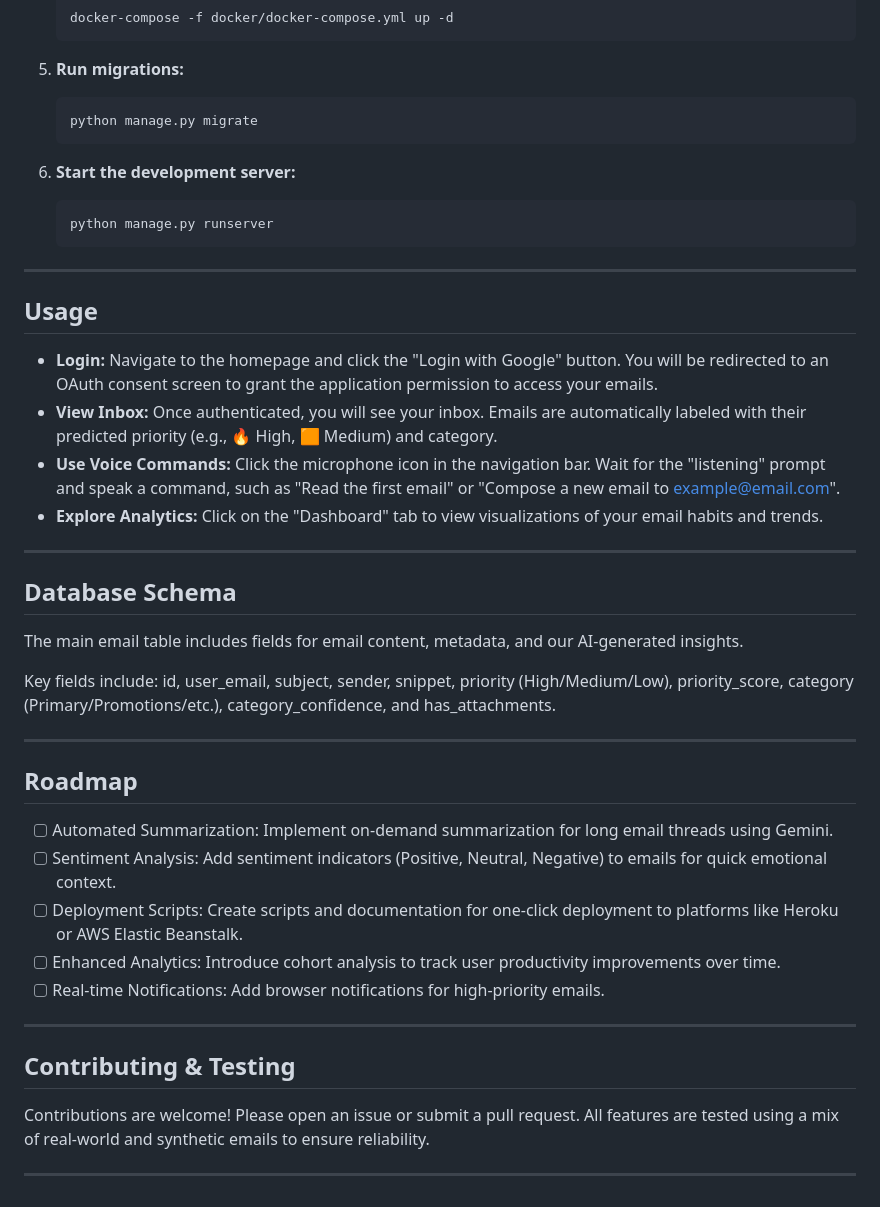
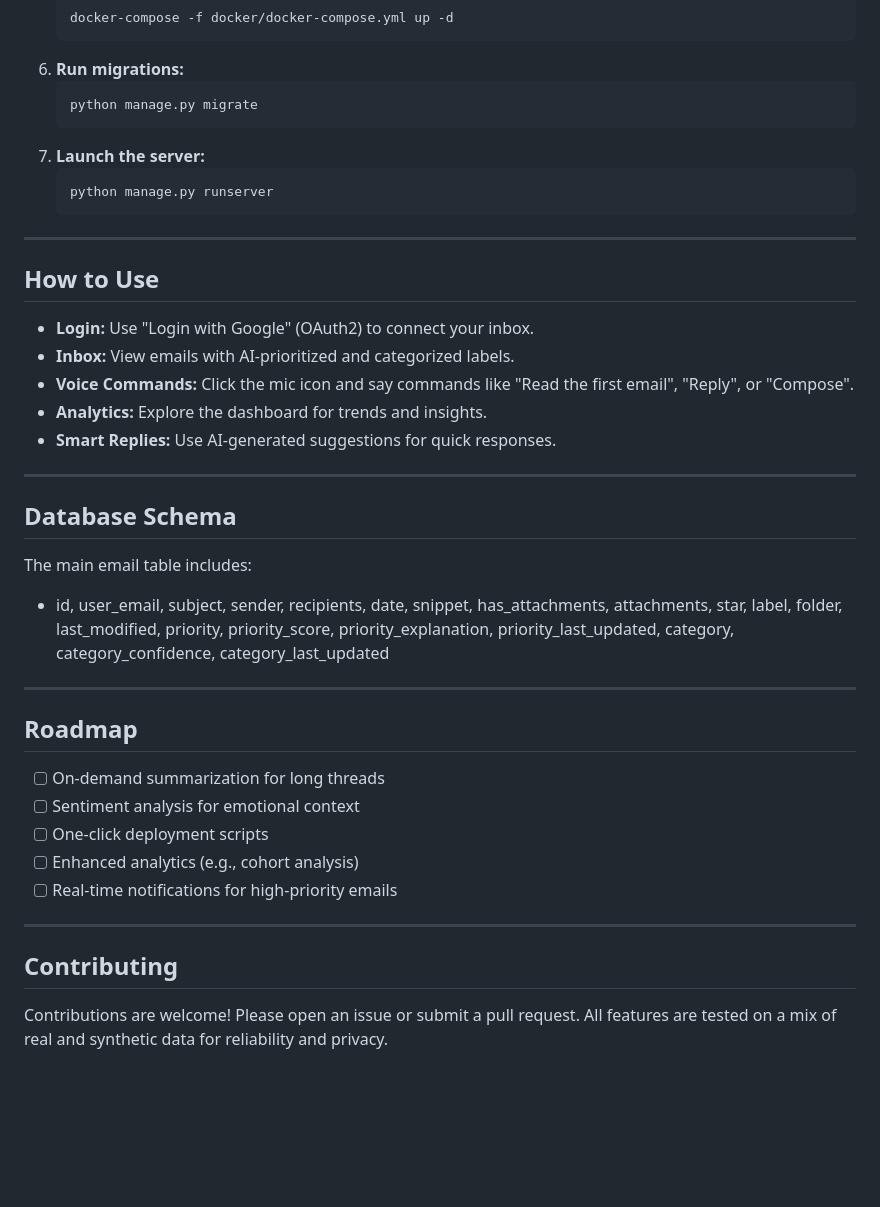
Before and after one commit to 12Lwk/fyp-email-analyzer, a Markdown page: README.md, the part around the change printed below. Rendered like a GitHub page; blank space fills up the shorter version.

````diff
--- a/README.md
+++ b/README.md
@@ -127,44 +114,40 @@ graph TD
    ```bash
    docker-compose -f docker/docker-compose.yml up -d
    ```
-
-5. **Run migrations:**
+6. **Run migrations:**
    ```bash
    python manage.py migrate
    ```
-
-6. **Start the development server:**
+7. **Launch the server:**
    ```bash
    python manage.py runserver
    ```
 
 ---
 
-## Usage
-- **Login:** Navigate to the homepage and click the "Login with Google" button. You will be redirected to an OAuth consent screen to grant the application permission to access your emails.
-- **View Inbox:** Once authenticated, you will see your inbox. Emails are automatically labeled with their predicted priority (e.g., 🔥 High, 🟧 Medium) and category.
-- **Use Voice Commands:** Click the microphone icon in the navigation bar. Wait for the "listening" prompt and speak a command, such as "Read the first email" or "Compose a new email to example@email.com".
-- **Explore Analytics:** Click on the "Dashboard" tab to view visualizations of your email habits and trends.
+## How to Use
+- **Login:** Use "Login with Google" (OAuth2) to connect your inbox.
+- **Inbox:** View emails with AI-prioritized and categorized labels.
+- **Voice Commands:** Click the mic icon and say commands like "Read the first email", "Reply", or "Compose".
+- **Analytics:** Explore the dashboard for trends and insights.
+- **Smart Replies:** Use AI-generated suggestions for quick responses.
 
 ---
 
 ## Database Schema
-The main email table includes fields for email content, metadata, and our AI-generated insights.
-
-Key fields include: id, user_email, subject, sender, snippet, priority (High/Medium/Low), priority_score, category (Primary/Promotions/etc.), category_confidence, and has_attachments.
+The main email table includes:
+- id, user_email, subject, sender, recipients, date, snippet, has_attachments, attachments, star, label, folder, last_modified, priority, priority_score, priority_explanation, priority_last_updated, category, category_confidence, category_last_updated
 
 ---
 
 ## Roadmap
-- [ ] Automated Summarization: Implement on-demand summarization for long email threads using Gemini.
-- [ ] Sentiment Analysis: Add sentiment indicators (Positive, Neutral, Negative) to emails for quick emotional context.
-- [ ] Deployment Scripts: Create scripts and documentation for one-click deployment to platforms like Heroku or AWS Elastic Beanstalk.
-- [ ] Enhanced Analytics: Introduce cohort analysis to track user productivity improvements over time.
-- [ ] Real-time Notifications: Add browser notifications for high-priority emails.
+- [ ] On-demand summarization for long threads
+- [ ] Sentiment analysis for emotional context
+- [ ] One-click deployment scripts
+- [ ] Enhanced analytics (e.g., cohort analysis)
+- [ ] Real-time notifications for high-priority emails
 
 ---
 
-## Contributing & Testing
-Contributions are welcome! Please open an issue or submit a pull request. All features are tested using a mix of real-world and synthetic emails to ensure reliability.
-
----
+## Contributing
+Contributions are welcome! Please open an issue or submit a pull request. All features are tested on a mix of real and synthetic data for reliability and privacy.
````
Also changed, not shown: other parts of README.md (+74 -87 lines).
